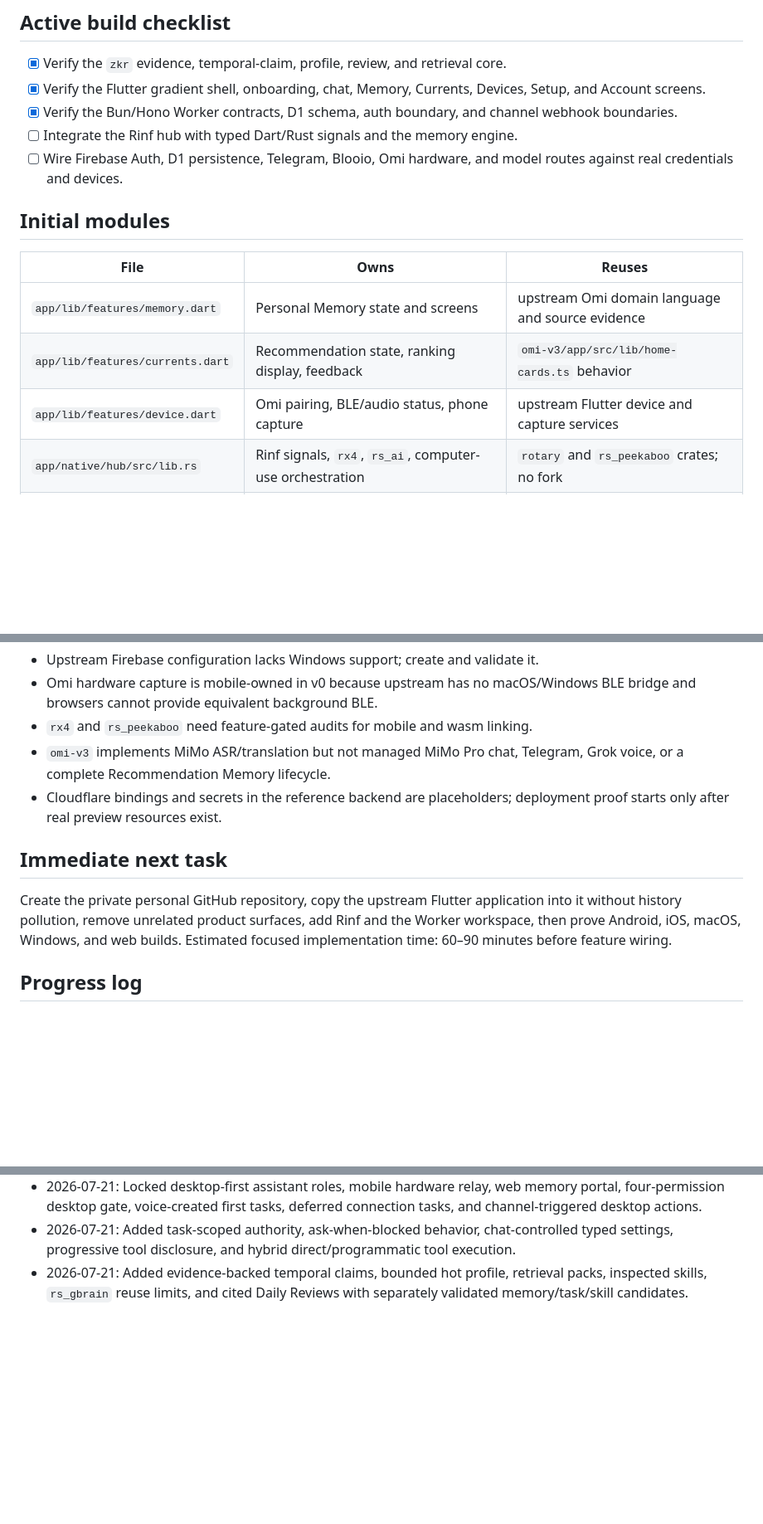
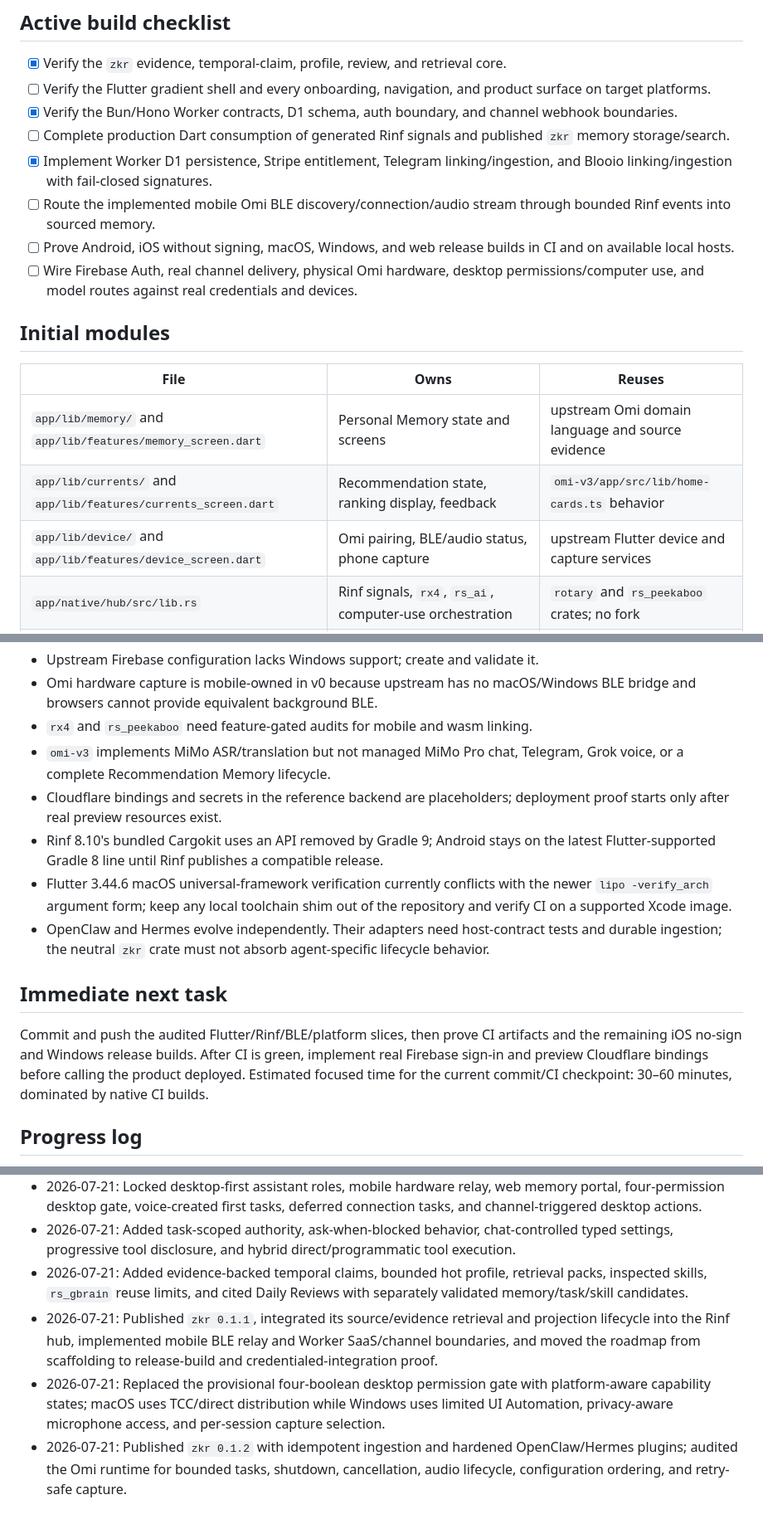
Before and after one commit to undivisible/omi-v4, a Markdown page: PLAN.md, 3 parts joined by grey strips. Shown at 83% size. Drawn GitHub-style; blank space fills up the shorter version.

```diff
--- a/PLAN.md
+++ b/PLAN.md
@@ -49,18 +49,21 @@ The reusable memory engine lives in the public [`tschk/zkr`](https://github.com/
 ## Active build checklist
 
 - [x] Verify the `zkr` evidence, temporal-claim, profile, review, and retrieval core.
-- [x] Verify the Flutter gradient shell, onboarding, chat, Memory, Currents, Devices, Setup, and Account screens.
+- [ ] Verify the Flutter gradient shell and every onboarding, navigation, and product surface on target platforms.
 - [x] Verify the Bun/Hono Worker contracts, D1 schema, auth boundary, and channel webhook boundaries.
-- [ ] Integrate the Rinf hub with typed Dart/Rust signals and the memory engine.
-- [ ] Wire Firebase Auth, D1 persistence, Telegram, Blooio, Omi hardware, and model routes against real credentials and devices.
+- [ ] Complete production Dart consumption of generated Rinf signals and published `zkr` memory storage/search.
+- [x] Implement Worker D1 persistence, Stripe entitlement, Telegram linking/ingestion, and Blooio linking/ingestion with fail-closed signatures.
+- [ ] Route the implemented mobile Omi BLE discovery/connection/audio stream through bounded Rinf events into sourced memory.
+- [ ] Prove Android, iOS without signing, macOS, Windows, and web release builds in CI and on available local hosts.
+- [ ] Wire Firebase Auth, real channel delivery, physical Omi hardware, desktop permissions/computer use, and model routes against real credentials and devices.
 
 ## Initial modules
 
 | File | Owns | Reuses |
 | --- | --- | --- |
-| `app/lib/features/memory.dart` | Personal Memory state and screens | upstream Omi domain language and source evidence |
-| `app/lib/features/currents.dart` | Recommendation state, ranking display, feedback | `omi-v3/app/src/lib/home-cards.ts` behavior |
-| `app/lib/features/device.dart` | Omi pairing, BLE/audio status, phone capture | upstream Flutter device and capture services |
+| `app/lib/memory/` and `app/lib/features/memory_screen.dart` | Personal Memory state and screens | upstream Omi domain language and source evidence |
+| `app/lib/currents/` and `app/lib/features/currents_screen.dart` | Recommendation state, ranking display, feedback | `omi-v3/app/src/lib/home-cards.ts` behavior |
+| `app/lib/device/` and `app/lib/features/device_screen.dart` | Omi pairing, BLE/audio status, phone capture | upstream Flutter device and capture services |
 | `app/native/hub/src/lib.rs` | Rinf signals, `rx4`, `rs_ai`, computer-use orchestration | `rotary` and `rs_peekaboo` crates; no fork |
 | `worker/src/index.ts` | Authenticated API, D1 memory, channels, plans, managed inference | `omi-v3/desktop/cloud-api` |
 
@@ -306,10 +311,13 @@ The first sprint targets roughly 80% of the visible product and architectural se
 - `rx4` and `rs_peekaboo` need feature-gated audits for mobile and wasm linking.
 - `omi-v3` implements MiMo ASR/translation but not managed MiMo Pro chat, Telegram, Grok voice, or a complete Recommendation Memory lifecycle.
 - Cloudflare bindings and secrets in the reference backend are placeholders; deployment proof starts only after real preview resources exist.
+- Rinf 8.10's bundled Cargokit uses an API removed by Gradle 9; Android stays on the latest Flutter-supported Gradle 8 line until Rinf publishes a compatible release.
+- Flutter 3.44.6 macOS universal-framework verification currently conflicts with the newer `lipo -verify_arch` argument form; keep any local toolchain shim out of the repository and verify CI on a supported Xcode image.
+- OpenClaw and Hermes evolve independently. Their adapters need host-contract tests and durable ingestion; the neutral `zkr` crate must not absorb agent-specific lifecycle behavior.
 
 ## Immediate next task
 
-Create the private personal GitHub repository, copy the upstream Flutter application into it without history pollution, remove unrelated product surfaces, add Rinf and the Worker workspace, then prove Android, iOS, macOS, Windows, and web builds. Estimated focused implementation time: 60–90 minutes before feature wiring.
+Commit and push the audited Flutter/Rinf/BLE/platform slices, then prove CI artifacts and the remaining iOS no-sign and Windows release builds. After CI is green, implement real Firebase sign-in and preview Cloudflare bindings before calling the product deployed. Estimated focused time for the current commit/CI checkpoint: 30–60 minutes, dominated by native CI builds.
 
 ## Progress log
 
@@ -318,3 +326,6 @@ Create the private personal GitHub repository, copy the upstream Flutter applica
 - 2026-07-21: Locked desktop-first assistant roles, mobile hardware relay, web memory portal, four-permission desktop gate, voice-created first tasks, deferred connection tasks, and channel-triggered desktop actions.
 - 2026-07-21: Added task-scoped authority, ask-when-blocked behavior, chat-controlled typed settings, progressive tool disclosure, and hybrid direct/programmatic tool execution.
 - 2026-07-21: Added evidence-backed temporal claims, bounded hot profile, retrieval packs, inspected skills, `rs_gbrain` reuse limits, and cited Daily Reviews with separately validated memory/task/skill candidates.
+- 2026-07-21: Published `zkr 0.1.1`, integrated its source/evidence retrieval and projection lifecycle into the Rinf hub, implemented mobile BLE relay and Worker SaaS/channel boundaries, and moved the roadmap from scaffolding to release-build and credentialed-integration proof.
+- 2026-07-21: Replaced the provisional four-boolean desktop permission gate with platform-aware capability states; macOS uses TCC/direct distribution while Windows uses limited UI Automation, privacy-aware microphone access, and per-session capture selection.
+- 2026-07-21: Published `zkr 0.1.2` with idempotent ingestion and hardened OpenClaw/Hermes plugins; audited the Omi runtime for bounded tasks, shutdown, cancellation, audio lifecycle, configuration ordering, and retry-safe capture.
```
Also changed, not shown: other parts of PLAN.md (+21 -19 lines).
